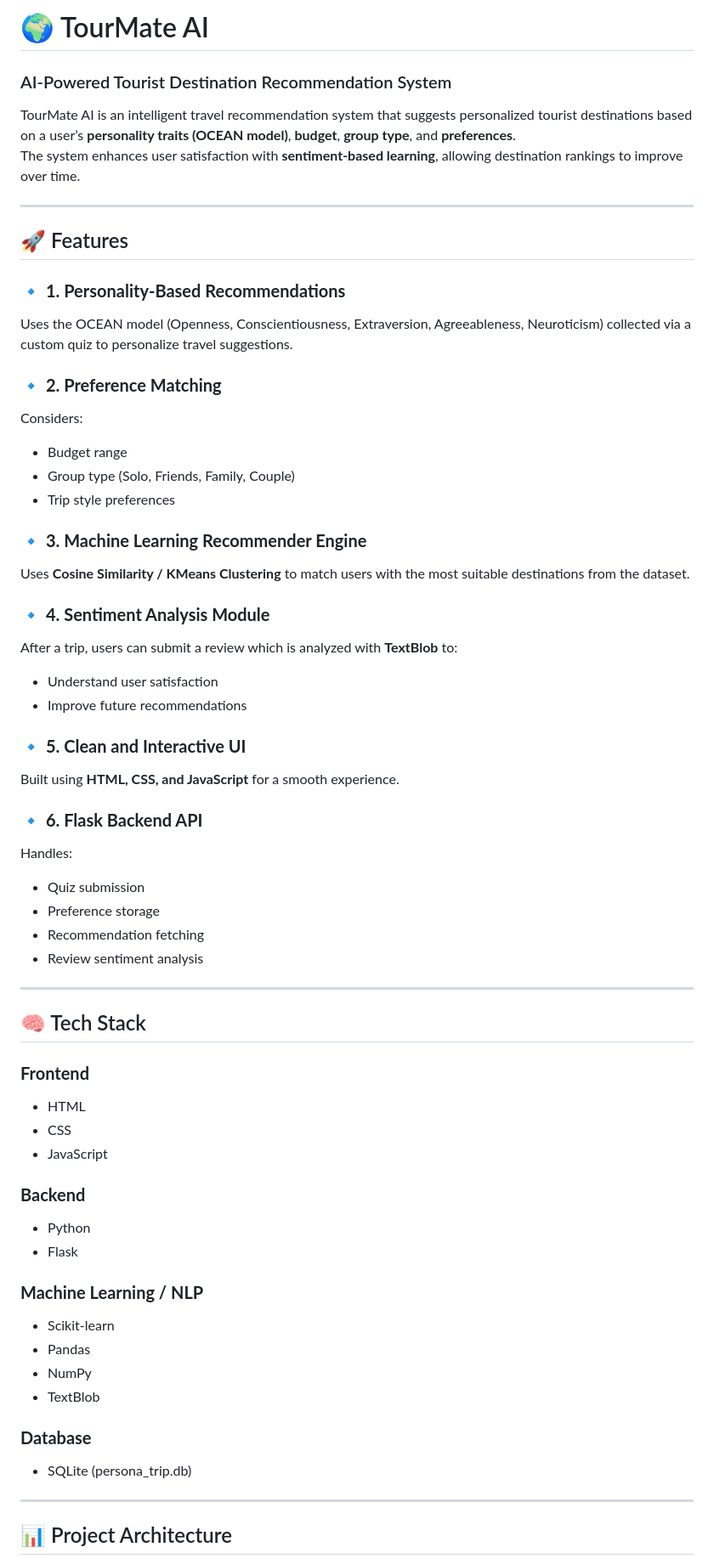
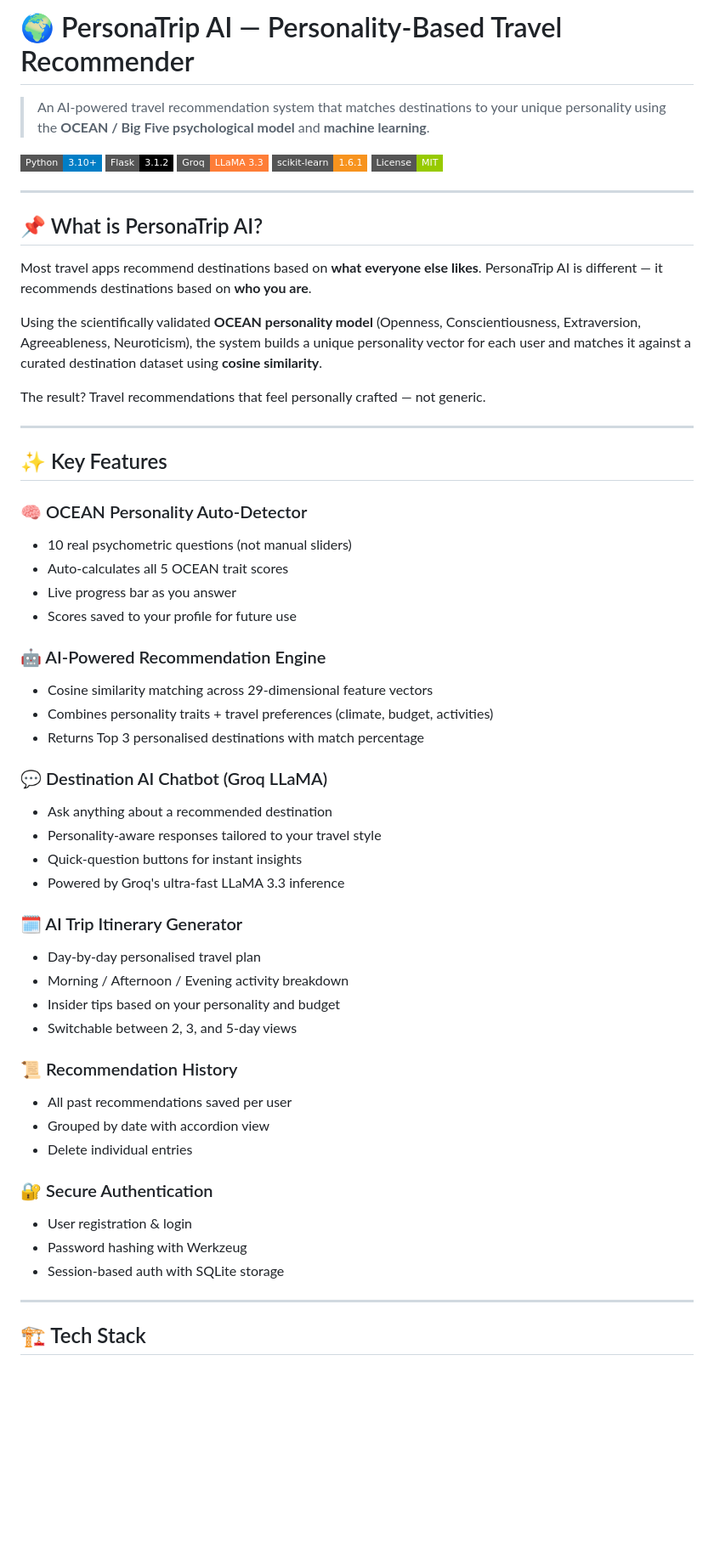
Before and after one commit to yashdhudat/TourMate-AI, a Markdown page: README.md, the part around one of its changes. Shown at 85% size. GitHub-like rendering; badges without logos; blank space fills up the shorter version.

```diff
--- a/README.md
+++ b/README.md
@@ -1,63 +1,61 @@
-# 🌍 TourMate AI
-### AI-Powered Tourist Destination Recommendation System
+# 🌍 PersonaTrip AI — Personality-Based Travel Recommender
 
-TourMate AI is an intelligent travel recommendation system that suggests personalized tourist destinations based on a user’s **personality traits (OCEAN model)**, **budget**, **group type**, and **preferences**.
-The system enhances user satisfaction with **sentiment-based learning**, allowing destination rankings to improve over time.
+> An AI-powered travel recommendation system that matches destinations to your unique personality using the **OCEAN / Big Five psychological model** and **machine learning**.
+
+![Python](https://img.shields.io/badge/Python-3.10+-blue?style=flat-square&logo=python)
+![Flask](https://img.shields.io/badge/Flask-3.1.2-black?style=flat-square&logo=flask)
+![Groq](https://img.shields.io/badge/Groq-LLaMA_3.3-orange?style=flat-square)
+![scikit-learn](https://img.shields.io/badge/scikit--learn-1.6.1-F7931E?style=flat-square&logo=scikit-learn)
+![License](https://img.shields.io/badge/License-MIT-green?style=flat-square)
 
 ---
 
-## 🚀 Features
+## 📌 What is PersonaTrip AI?
 
-### 🔹 **1. Personality-Based Recommendations**
-Uses the OCEAN model (Openness, Conscientiousness, Extraversion, Agreeableness, Neuroticism) collected via a custom quiz to personalize travel suggestions.
+Most travel apps recommend destinations based on **what everyone else likes**. PersonaTrip AI is different — it recommends destinations based on **who you are**.
 
-### 🔹 **2. Preference Matching**
-Considers:
-- Budget range
-- Group type (Solo, Friends, Family, Couple)
-- Trip style preferences
+Using the scientifically validated **OCEAN personality model** (Openness, Conscientiousness, Extraversion, Agreeableness, Neuroticism), the system builds a unique personality vector for each user and matches it against a curated destination dataset using **cosine similarity**.
 
-### 🔹 **3. Machine Learning Recommender Engine**
-Uses **Cosine Similarity / KMeans Clustering** to match users with the most suitable destinations from the dataset.
-
-### 🔹 **4. Sentiment Analysis Module**
-After a trip, users can submit a review which is analyzed with **TextBlob** to:
-- Understand user satisfaction
-- Improve future recommendations
-
-### 🔹 **5. Clean and Interactive UI**
-Built using **HTML, CSS, and JavaScript** for a smooth experience.
-
-### 🔹 **6. Flask Backend API**
-Handles:
-- Quiz submission
-- Preference storage
-- Recommendation fetching
-- Review sentiment analysis
+The result? Travel recommendations that feel personally crafted — not generic.
 
 ---
 
-## 🧠 Tech Stack
+## ✨ Key Features
 
-### **Frontend**
-- HTML
-- CSS
-- JavaScript
+### 🧠 OCEAN Personality Auto-Detector
+- 10 real psychometric questions (not manual sliders)
+- Auto-calculates all 5 OCEAN trait scores
+- Live progress bar as you answer
+- Scores saved to your profile for future use
 
-### **Backend**
-- Python
-- Flask
+### 🤖 AI-Powered Recommendation Engine
+- Cosine similarity matching across 29-dimensional feature vectors
+- Combines personality traits + travel preferences (climate, budget, activities)
+- Returns Top 3 personalised destinations with match percentage
 
-### **Machine Learning / NLP**
-- Scikit-learn
-- Pandas
-- NumPy
-- TextBlob
+### 💬 Destination AI Chatbot (Groq LLaMA)
+- Ask anything about a recommended destination
+- Personality-aware responses tailored to your travel style
+- Quick-question buttons for instant insights
+- Powered by Groq's ultra-fast LLaMA 3.3 inference
 
-### **Database**
-- SQLite (persona_trip.db)
+### 🗓️ AI Trip Itinerary Generator
+- Day-by-day personalised travel plan
+- Morning / Afternoon / Evening activity breakdown
+- Insider tips based on your personality and budget
+- Switchable between 2, 3, and 5-day views
+
+### 📜 Recommendation History
+- All past recommendations saved per user
+- Grouped by date with accordion view
+- Delete individual entries
+
+### 🔐 Secure Authentication
+- User registration & login
+- Password hashing with Werkzeug
+- Session-based auth with SQLite storage
 
 ---
 
-## 📊 Project Architecture
+## 🏗️ Tech Stack
 
```
Also changed, not shown: other parts of README.md (+134 -87 lines).
